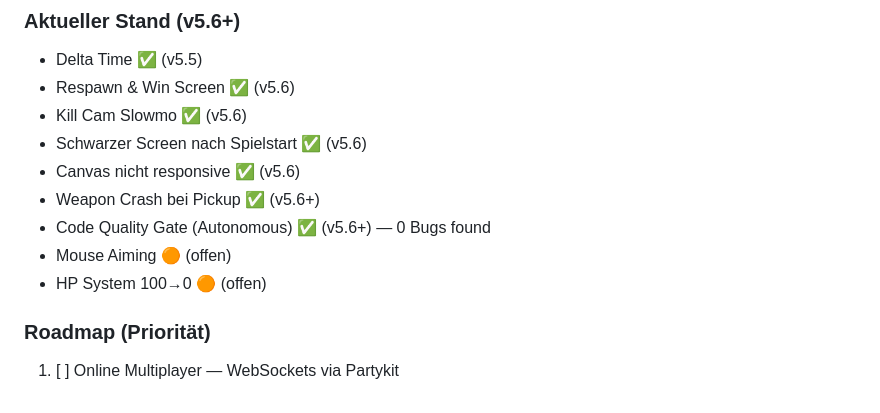
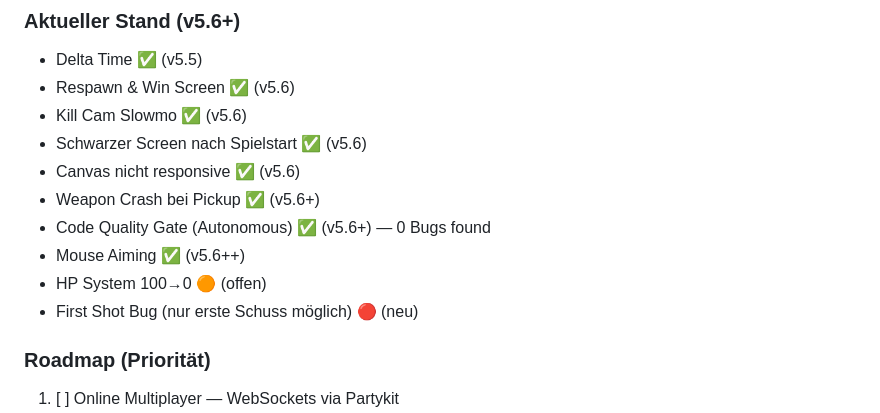
Before and after one commit to MMOvez67/stickbrawl, a Markdown page: CLAUDE.md, the part around the change. Rendered like a GitHub page.

Commit message:
docs: mark Mouse Aiming COMPLETE, add First Shot Bug to TODO

```diff
--- a/CLAUDE.md
+++ b/CLAUDE.md
@@ -107,8 +107,9 @@ Nach JEDEM commit der einen Bug fixt oder ein Feature hinzufügt:
 - Canvas nicht responsive ✅ (v5.6)
 - Weapon Crash bei Pickup ✅ (v5.6+)
 - Code Quality Gate (Autonomous) ✅ (v5.6+) — 0 Bugs found
-- Mouse Aiming 🟠 (offen)
+- Mouse Aiming ✅ (v5.6++)
 - HP System 100→0 🟠 (offen)
+- First Shot Bug (nur erste Schuss möglich) 🔴 (neu)
 
 ### Roadmap (Priorität)
 1. [ ] Online Multiplayer — WebSockets via Partykit
```
